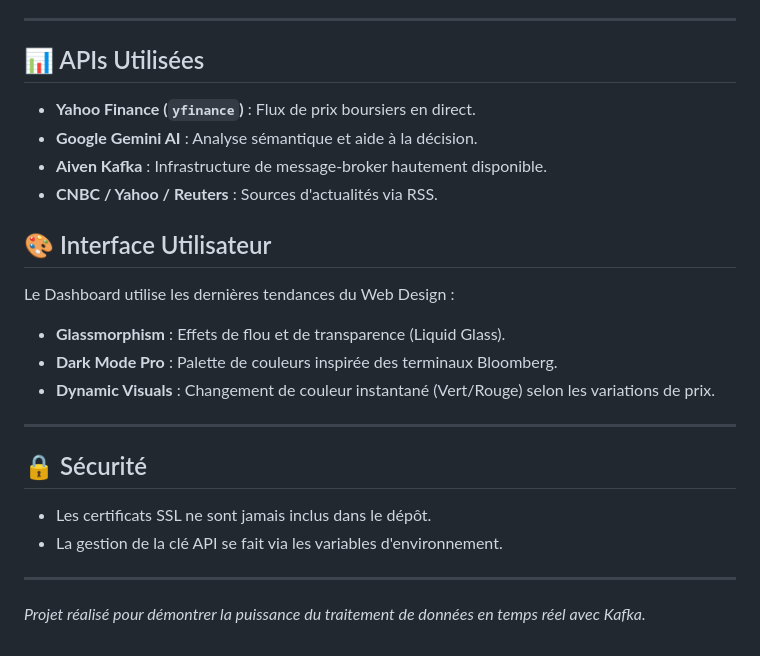
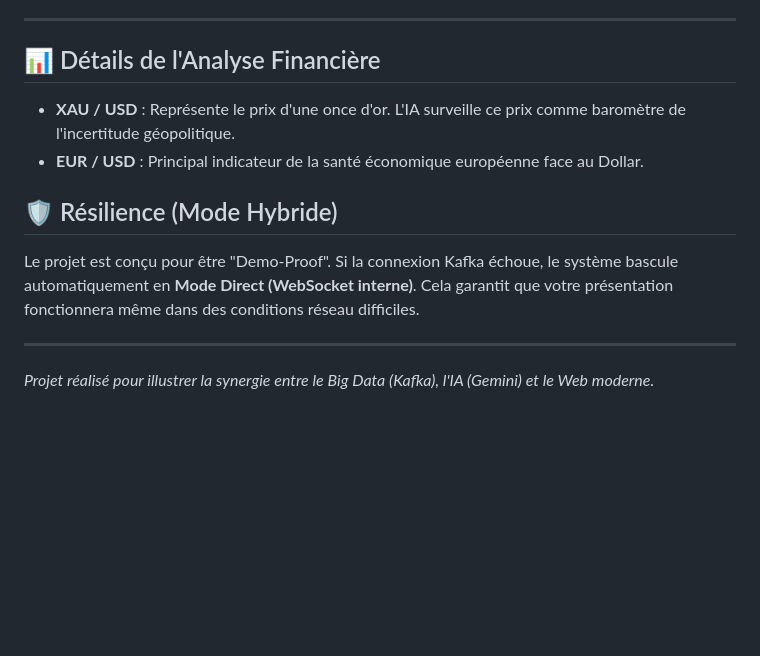
Before and after one commit to joel710/kafka-bloomberg-project, a Markdown page: README.md, the part around one of its changes. Drawn GitHub-style; blank space fills up the shorter version.

```diff
--- a/README.md
+++ b/README.md
@@ -67,23 +68,12 @@ Accédez ensuite au dashboard sur : `http://localhost:8000`
 
 ---
 
-## 📊 APIs Utilisées
-*   **Yahoo Finance (`yfinance`)** : Flux de prix boursiers en direct.
-*   **Google Gemini AI** : Analyse sémantique et aide à la décision.
-*   **Aiven Kafka** : Infrastructure de message-broker hautement disponible.
-*   **CNBC / Yahoo / Reuters** : Sources d'actualités via RSS.
+## 📊 Détails de l'Analyse Financière
+*   **XAU / USD** : Représente le prix d'une once d'or. L'IA surveille ce prix comme baromètre de l'incertitude géopolitique.
+*   **EUR / USD** : Principal indicateur de la santé économique européenne face au Dollar.
 
-## 🎨 Interface Utilisateur
-Le Dashboard utilise les dernières tendances du Web Design :
-*   **Glassmorphism** : Effets de flou et de transparence (Liquid Glass).
-*   **Dark Mode Pro** : Palette de couleurs inspirée des terminaux Bloomberg.
-*   **Dynamic Visuals** : Changement de couleur instantané (Vert/Rouge) selon les variations de prix.
+## 🛡️ Résilience (Mode Hybride)
+Le projet est conçu pour être "Demo-Proof". Si la connexion Kafka échoue, le système bascule automatiquement en **Mode Direct (WebSocket interne)**. Cela garantit que votre présentation fonctionnera même dans des conditions réseau difficiles.
 
 ---
-
-## 🔒 Sécurité
-*   Les certificats SSL ne sont jamais inclus dans le dépôt.
-*   La gestion de la clé API se fait via les variables d'environnement.
-
----
-*Projet réalisé pour démontrer la puissance du traitement de données en temps réel avec Kafka.*
+*Projet réalisé pour illustrer la synergie entre le Big Data (Kafka), l'IA (Gemini) et le Web moderne.*
```
Also changed, not shown: other parts of README.md (+42 -41 lines).
